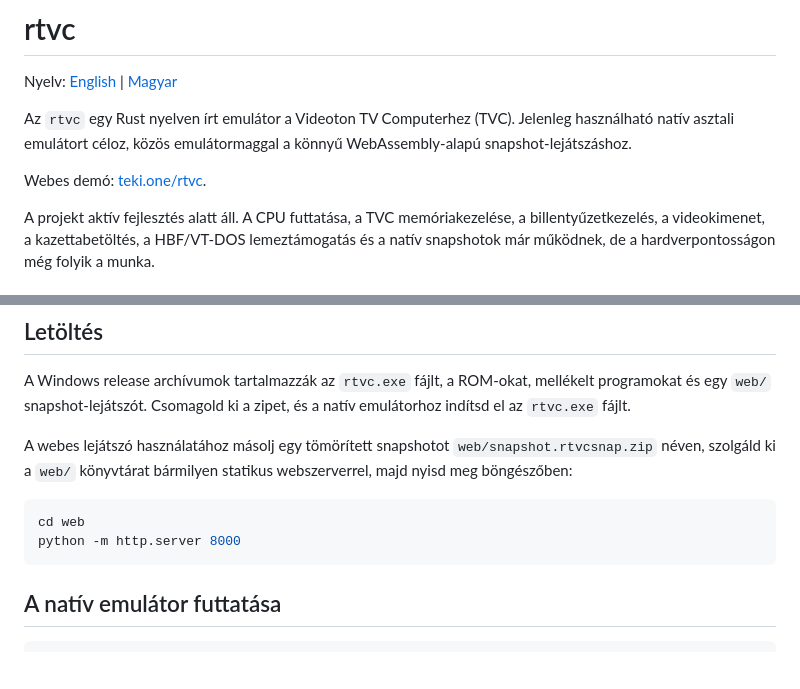
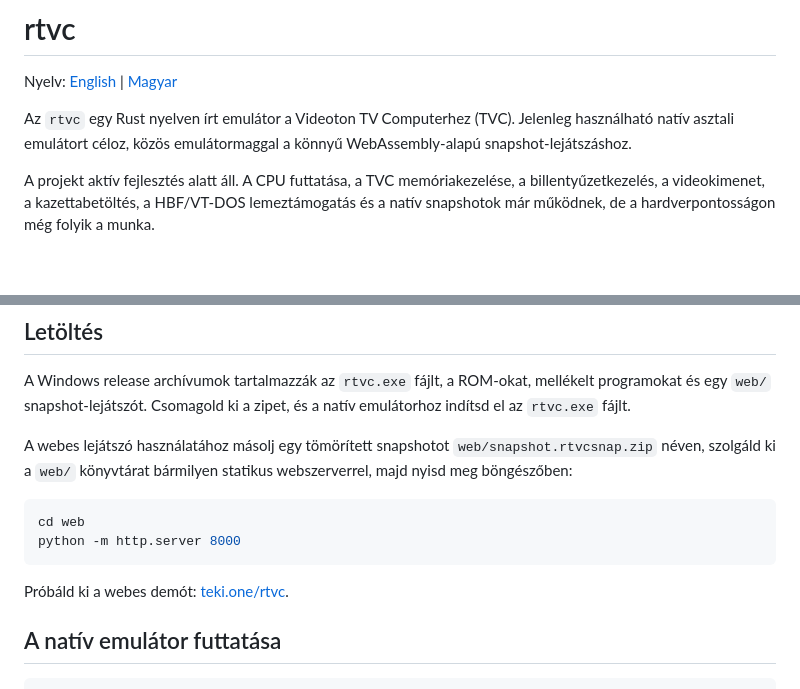
Before and after one commit to teki/rtvc, a Markdown page: README.hu.md, 2 parts joined by grey strips. Drawn GitHub-style; blank space fills up the shorter version.

Commit message:
Move demo link

````diff
--- a/README.hu.md
+++ b/README.hu.md
@@ -3,8 +3,6 @@
 Nyelv: [English](README.md) | [Magyar](README.hu.md)
 
 Az `rtvc` egy Rust nyelven írt emulátor a Videoton TV Computerhez (TVC). Jelenleg használható natív asztali emulátort céloz, közös emulátormaggal a könnyű WebAssembly-alapú snapshot-lejátszáshoz.
-
-Webes demó: [teki.one/rtvc](http://teki.one/rtvc/).
 
 A projekt aktív fejlesztés alatt áll. A CPU futtatása, a TVC memóriakezelése, a billentyűzetkezelés, a videokimenet, a kazettabetöltés, a HBF/VT-DOS lemeztámogatás és a natív snapshotok már működnek, de a hardverpontosságon még folyik a munka.
 
@@ -41,6 +39,8 @@ A webes lejátszó használatához másolj egy tömörített snapshotot `web/sna
 cd web
 python -m http.server 8000
 ```
+
+Próbáld ki a webes demót: [teki.one/rtvc](http://teki.one/rtvc/).
 
 ## A natív emulátor futtatása
 
````
Also changed, not shown: README.md (+2 -2 lines).
